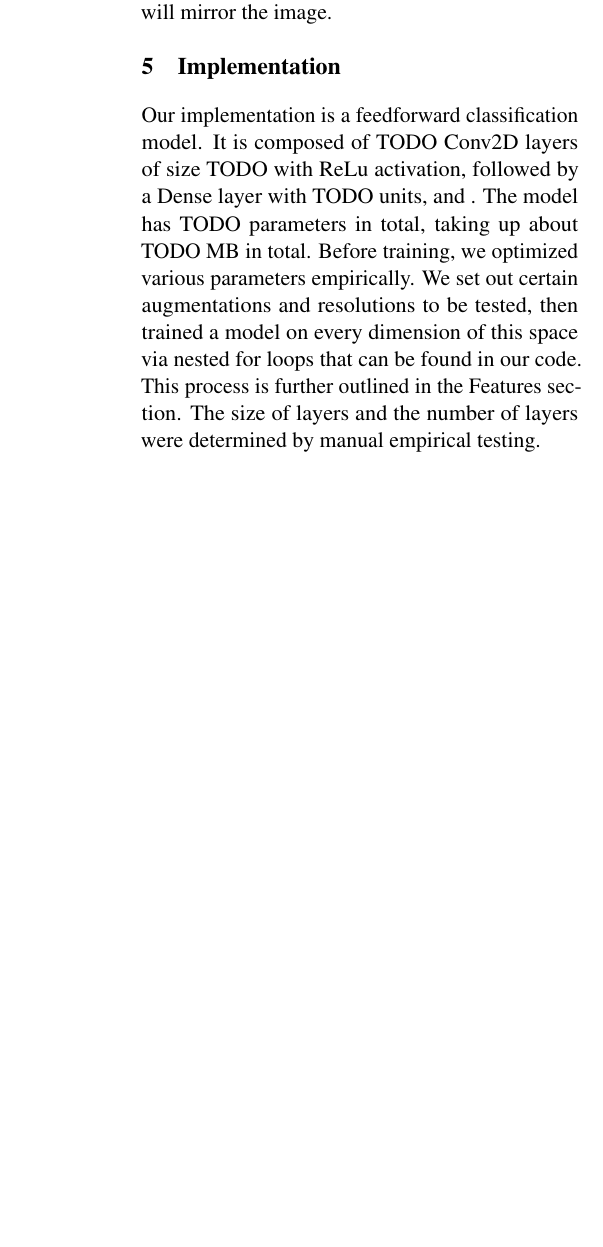
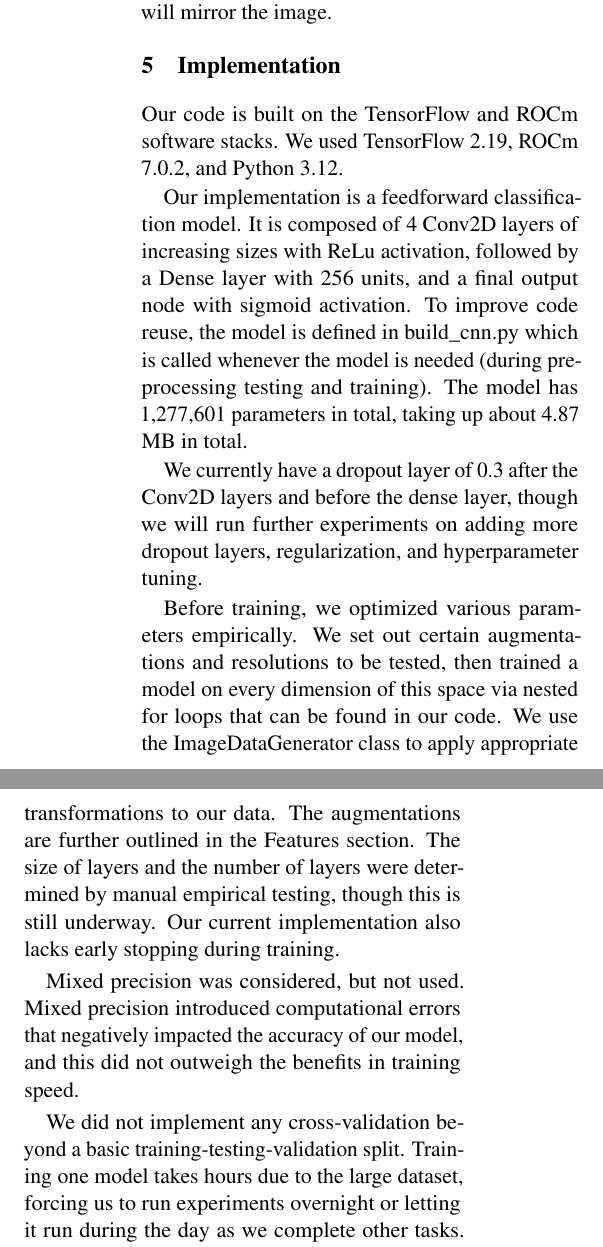
Before and after one commit to tasnint/wildfire-detection-4AL3-project, a LaTeX document (project_progress_report/main.tex, which reads project_progress_report/5_Implementations.tex): part of one column of page 2 of 4 before the commit and two parts of the columns of page 2 of 4 after it, the two joined at a grey line, cut so that both start at the same text, the shorter picture padded with empty space. Compiled offline with pdfLaTeX.

Commit message:
report work from berk

```diff
--- a/project_progress_report/5_Implementations.tex
+++ b/project_progress_report/5_Implementations.tex
@@ -1,19 +1,21 @@
+Our code is built on the TensorFlow and ROCm software stacks. We used TensorFlow 2.19, ROCm 7.0.2, and Python 3.12.
+
 Our implementation is a feedforward classification model.
-It is composed of TODO Conv2D layers of size TODO with ReLu activation, followed by a Dense layer with TODO units, and .
-The model has TODO parameters in total, taking up about TODO MB in total.
-Before training, we optimized various parameters empirically.
-We set out certain augmentations and resolutions to be tested,
-then trained a model on every dimension of this space via nested for loops that can be found in our code.
-This process is further outlined in the Features section.
-The size of layers and the number of layers were determined by manual empirical testing.
+It is composed of 4 Conv2D layers of increasing sizes with ReLu activation, followed by a Dense layer with 256 units, and a final output node with sigmoid activation. To improve code reuse, the model is defined in build\_cnn.py which is called whenever the model is needed (during preprocessing testing and training).
+The model has 1,277,601 parameters in total, taking up about 4.87 MB in total.
+
+We currently have a dropout layer of 0.3 after the Conv2D layers and before the dense layer, though we will run further experiments on adding more dropout layers, regularization, and hyperparameter tuning.
+
+Before training, we optimized various parameters empirically. We set out certain augmentations and resolutions to be tested, then trained a model on every dimension of this space via nested for loops that can be found in our code. We use the ImageDataGenerator class to apply appropriate transformations to our data. The augmentations are further outlined in the Features section.
+The size of layers and the number of layers were determined by manual empirical testing, though this is still underway. Our current implementation also lacks early stopping during training.
+
+Mixed precision was considered, but not used. Mixed precision introduced computational errors that negatively impacted the accuracy of our model, and this did not outweigh the benefits in training speed.
+
+We did not implement any cross-validation beyond a basic training-testing-validation split. Training one model takes hours due to the large dataset, forcing us to run experiments overnight or letting it run during the day as we complete other tasks. Our experimentation speed is bottlenecked by the speed at which we can train our models, and cross-validation will likely take days of training. Given the large dataset, we believe that the simple split will be enough to draw conclusions from.
 
 To find the most optimized configuration for the classification model, the program checks for differnet resolution and augmentations combinations for the best performance.
 The program performs short epoch intervals session on the training data for each combination to identify which combination outputs the best validation accuracy.
 
-The program utilizies a binary cross entropy as a loss function. This is good for binary classification
-,because it integrates nicely with the sigmoid activation function that outputs 0-1 probabililty values and
-penalizes confident predictions. It also provides a smooth gradient for backprogration and learning \cite{ref14_Arize2023BinaryCrossEntropy}.
+The program utilizies a binary cross entropy as a loss function. This is good for binary classification, because it integrates nicely with the sigmoid activation function that outputs 0-1 probabililty values and penalizes confident predictions. It also provides a smooth gradient for backprogration and learning \cite{ref14_Arize2023BinaryCrossEntropy}.
 
-Preliminary issues occured when implementing the code firsthand such as extremely long preprocessing times, and code the running indefinitely.
-The long prepocessing was fixed by increase batch sizes and simplifying the model. The infinite long run times was caused by a bug from earlier Tensflow version,
-so the code was updated accordingly.
+We faced numerous issues when implementing the code, such as extremely long preprocessing times, and the training code running indefinitely. The long prepocessing was fixed by increasing batch sizes and simplifying the model. The infinite training times was caused by a bug from earlier Tensorflow version, where a deadlock was introduced with TensorFlow 2.17. Our code was unfortunately deadlocked during training many times, and with inconsistent results we were forced to troubleshoot this issue for a few days. As all group members were able to reproduce this, we assumed the issue was with our code base which ended up being untrue. Upon discovering a relevant GitHub issue, the code was updated accordingly to use TensorFlow 2.19.
```
Also changed, not shown: project_progress_report/6_Results_and_Evaluation.tex (+1 -1 lines).
